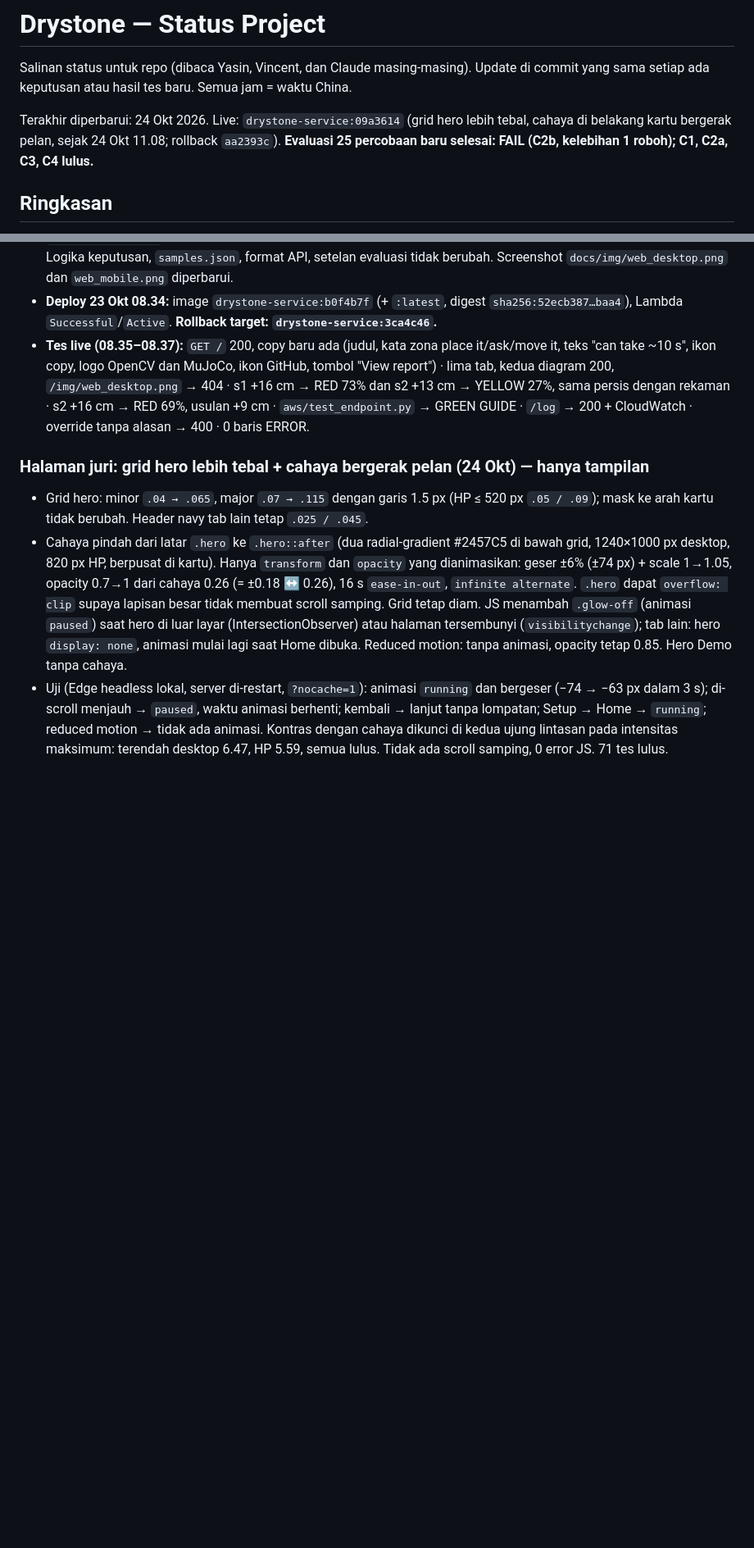
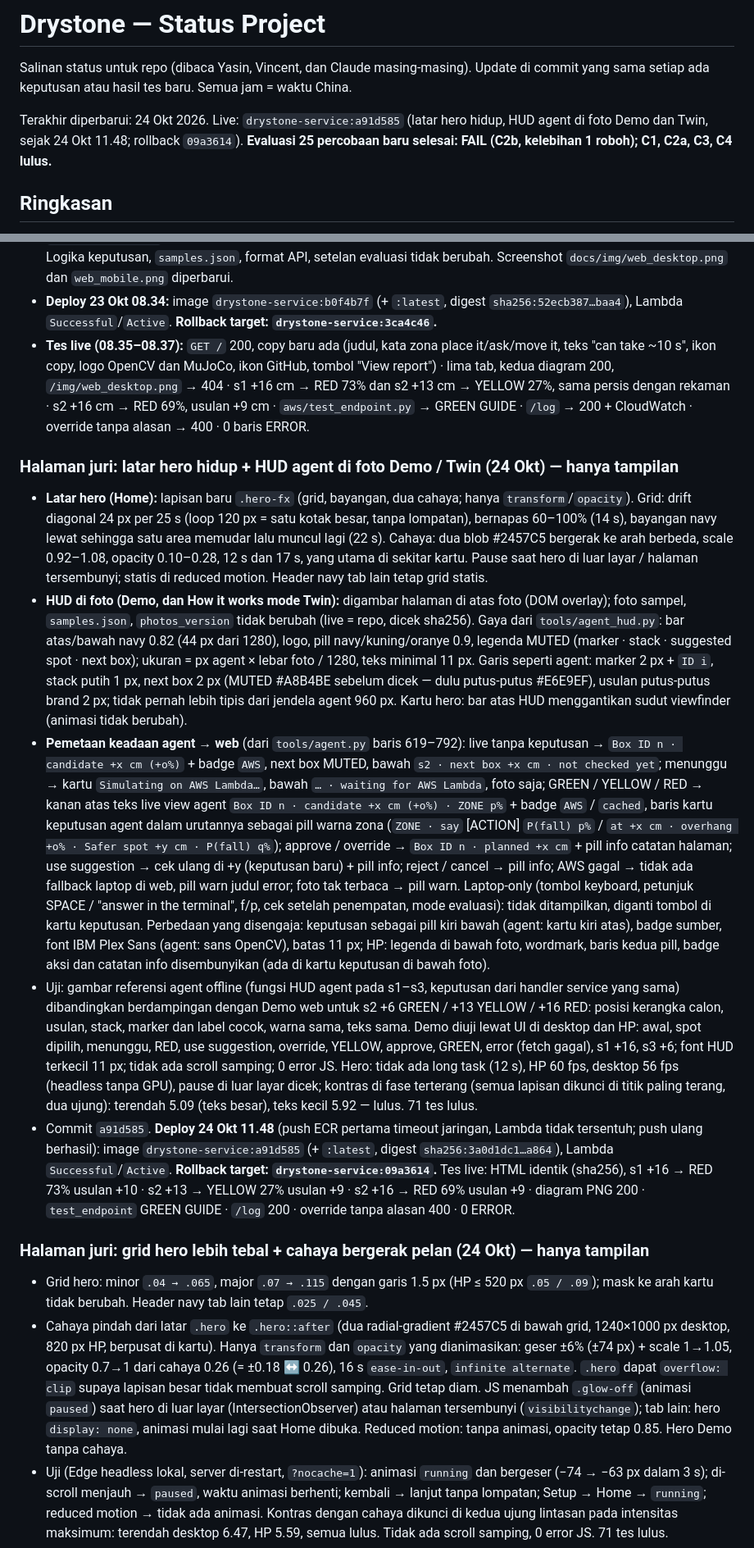
Before and after one commit to yasinfitrah24-tech/drystone, a Markdown page: docs/STATUS.md, 2 parts joined by grey strips. Shown at 82% size. Rendered like a GitHub page; blank space fills up the shorter version.

Commit message:
STATUS: living hero, agent HUD on the photos live as a91d585
Co-Authored-By: Claude Opus 5.5 <noreply@anthropic.com>

```diff
--- a/docs/STATUS.md
+++ b/docs/STATUS.md
@@ -2,7 +2,7 @@
 
 Salinan status untuk repo (dibaca Yasin, Vincent, dan Claude masing-masing). Update di commit yang sama setiap ada keputusan atau hasil tes baru. Semua jam = waktu China.
 
-Terakhir diperbarui: 24 Okt 2026. Live: `drystone-service:09a3614` (grid hero lebih tebal, cahaya di belakang kartu bergerak pelan, sejak 24 Okt 11.08; rollback `aa2393c`). **Evaluasi 25 percobaan baru selesai: FAIL (C2b, kelebihan 1 roboh); C1, C2a, C3, C4 lulus.**
+Terakhir diperbarui: 24 Okt 2026. Live: `drystone-service:a91d585` (latar hero hidup, HUD agent di foto Demo dan Twin, sejak 24 Okt 11.48; rollback `09a3614`). **Evaluasi 25 percobaan baru selesai: FAIL (C2b, kelebihan 1 roboh); C1, C2a, C3, C4 lulus.**
 
 ## Ringkasan
 - **Lomba:** OpenCV AI Competition 2026 (https://opencv26.devpost.com/). Deadline **27 Okt, 14.45** (target submit 26 Okt malam). Penjurian 27 Okt–10 Nov, endpoint harus tetap hidup.
@@ -230,6 +230,13 @@ Latihan final 18 Okt 13.36–13.41, `agent.py --aws`, Lambda `drystone-service:3
 - `tests/test_web.py`: frasa yang dicek jadi "can take ~10 s" (copy Demo: "The first check can take ~10 s"). 53 tes lulus. Logika keputusan, `samples.json`, format API, setelan evaluasi tidak berubah. Screenshot `docs/img/web_desktop.png` dan `web_mobile.png` diperbarui.
 - **Deploy 23 Okt 08.34:** image `drystone-service:b0f4b7f` (+ `:latest`, digest `sha256:52ecb387…baa4`), Lambda `Successful`/`Active`. **Rollback target: `drystone-service:3ca4c46`.**
 - **Tes live (08.35–08.37):** `GET /` 200, copy baru ada (judul, kata zona place it/ask/move it, teks "can take ~10 s", ikon copy, logo OpenCV dan MuJoCo, ikon GitHub, tombol "View report") · lima tab, kedua diagram 200, `/img/web_desktop.png` → 404 · s1 +16 cm → RED 73% dan s2 +13 cm → YELLOW 27%, sama persis dengan rekaman · s2 +16 cm → RED 69%, usulan +9 cm · `aws/test_endpoint.py` → GREEN GUIDE · `/log` → 200 + CloudWatch · override tanpa alasan → 400 · 0 baris ERROR.
+
+### Halaman juri: latar hero hidup + HUD agent di foto Demo / Twin (24 Okt) — hanya tampilan
+- **Latar hero (Home):** lapisan baru `.hero-fx` (grid, bayangan, dua cahaya; hanya `transform`/`opacity`). Grid: drift diagonal 24 px per 25 s (loop 120 px = satu kotak besar, tanpa lompatan), bernapas 60–100% (14 s), bayangan navy lewat sehingga satu area memudar lalu muncul lagi (22 s). Cahaya: dua blob #2457C5 bergerak ke arah berbeda, scale 0.92–1.08, opacity 0.10–0.28, 12 s dan 17 s, yang utama di sekitar kartu. Pause saat hero di luar layar / halaman tersembunyi; statis di reduced motion. Header navy tab lain tetap grid statis.
+- **HUD di foto (Demo, dan How it works mode Twin):** digambar halaman di atas foto (DOM overlay); foto sampel, `samples.json`, `photos_version` tidak berubah (live = repo, dicek sha256). Gaya dari `tools/agent_hud.py`: bar atas/bawah navy 0.82 (44 px dari 1280), logo, pill navy/kuning/oranye 0.9, legenda MUTED (marker · stack · suggested spot · next box); ukuran = px agent × lebar foto / 1280, teks minimal 11 px. Garis seperti agent: marker 2 px + `ID i`, stack putih 1 px, next box 2 px (MUTED #A8B4BE sebelum dicek — dulu putus-putus #E6E9EF), usulan putus-putus brand 2 px; tidak pernah lebih tipis dari jendela agent 960 px. Kartu hero: bar atas HUD menggantikan sudut viewfinder (animasi tidak berubah).
+- **Pemetaan keadaan agent → web** (dari `tools/agent.py` baris 619–792): live tanpa keputusan → `Box ID n · candidate +x cm (+o%)` + badge `AWS`, next box MUTED, bawah `s2 · next box +x cm · not checked yet`; menunggu → kartu `Simulating on AWS Lambda…`, bawah `… · waiting for AWS Lambda`, foto saja; GREEN / YELLOW / RED → kanan atas teks live view agent `Box ID n · candidate +x cm (+o%) · ZONE p%` + badge `AWS` / `cached`, baris kartu keputusan agent dalam urutannya sebagai pill warna zona (`ZONE · say` [ACTION] `P(fall) p%` / `at +x cm · overhang +o% · Safer spot +y cm · P(fall) q%`); approve / override → `Box ID n · planned +x cm` + pill info catatan halaman; use suggestion → cek ulang di +y (keputusan baru) + pill info; reject / cancel → pill info; AWS gagal → tidak ada fallback laptop di web, pill warn judul error; foto tak terbaca → pill warn. Laptop-only (tombol keyboard, petunjuk SPACE / "answer in the terminal", f/p, cek setelah penempatan, mode evaluasi): tidak ditampilkan, diganti tombol di kartu keputusan. Perbedaan yang disengaja: keputusan sebagai pill kiri bawah (agent: kartu kiri atas), badge sumber, font IBM Plex Sans (agent: sans OpenCV), batas 11 px; HP: legenda di bawah foto, wordmark, baris kedua pill, badge aksi dan catatan info disembunyikan (ada di kartu keputusan di bawah foto).
+- Uji: gambar referensi agent offline (fungsi HUD agent pada s1–s3, keputusan dari handler service yang sama) dibandingkan berdampingan dengan Demo web untuk s2 +6 GREEN / +13 YELLOW / +16 RED: posisi kerangka calon, usulan, stack, marker dan label cocok, warna sama, teks sama. Demo diuji lewat UI di desktop dan HP: awal, spot dipilih, menunggu, RED, use suggestion, override, YELLOW, approve, GREEN, error (fetch gagal), s1 +16, s3 +6; font HUD terkecil 11 px; tidak ada scroll samping; 0 error JS. Hero: tidak ada long task (12 s), HP 60 fps, desktop 56 fps (headless tanpa GPU), pause di luar layar dicek; kontras di fase terterang (semua lapisan dikunci di titik paling terang, dua ujung): terendah 5.09 (teks besar), teks kecil 5.92 — lulus. 71 tes lulus.
+- Commit `a91d585`. **Deploy 24 Okt 11.48** (push ECR pertama timeout jaringan, Lambda tidak tersentuh; push ulang berhasil): image `drystone-service:a91d585` (+ `:latest`, digest `sha256:3a0d1dc1…a864`), Lambda `Successful`/`Active`. **Rollback target: `drystone-service:09a3614`.** Tes live: HTML identik (sha256), s1 +16 → RED 73% usulan +10 · s2 +13 → YELLOW 27% usulan +9 · s2 +16 → RED 69% usulan +9 · diagram PNG 200 · `test_endpoint` GREEN GUIDE · `/log` 200 · override tanpa alasan 400 · 0 ERROR.
 
 ### Halaman juri: grid hero lebih tebal + cahaya bergerak pelan (24 Okt) — hanya tampilan
 - Grid hero: minor `.04 → .065`, major `.07 → .115` dengan garis 1.5 px (HP ≤ 520 px `.05 / .09`); mask ke arah kartu tidak berubah. Header navy tab lain tetap `.025 / .045`.
```
Also changed, not shown: other parts of docs/STATUS.md (+1 -1 lines).
